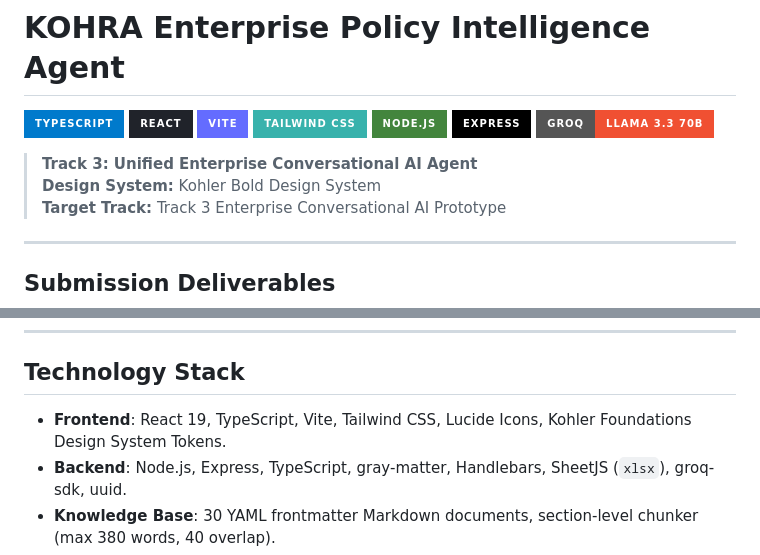
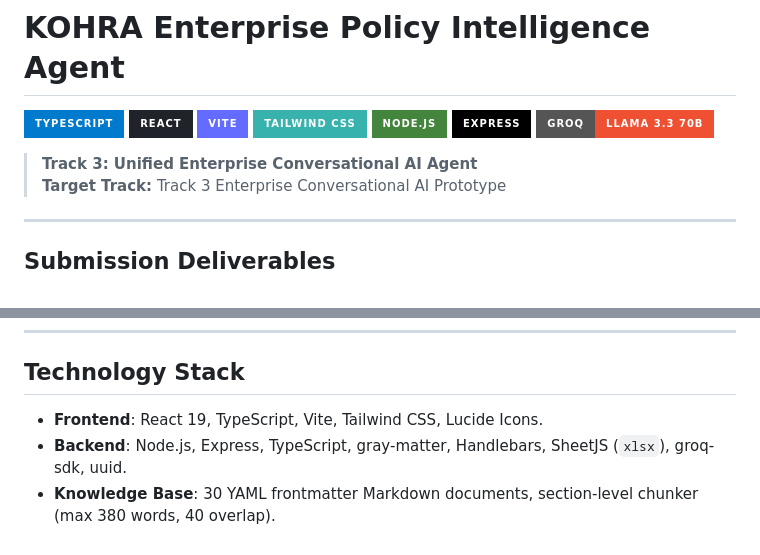
Before and after one commit to ayush-thedev/Kohra, a Markdown page: README.md, 2 parts joined by grey strips. GitHub-like rendering; badges without logos.

```diff
--- a/README.md
+++ b/README.md
@@ -9,7 +9,6 @@
 [![Groq](https://img.shields.io/badge/Groq-Llama_3.3_70B-f05032?style=for-the-badge&logoColor=white)](https://groq.com/)
 
 > **Track 3: Unified Enterprise Conversational AI Agent**
-> **Design System:** Kohler Bold Design System
 > **Target Track:** Track 3 Enterprise Conversational AI Prototype
 
 ---
@@ -128,7 +125,7 @@ npm run dev:frontend
 
 ## Technology Stack
 
-- **Frontend**: React 19, TypeScript, Vite, Tailwind CSS, Lucide Icons, Kohler Foundations Design System Tokens.
+- **Frontend**: React 19, TypeScript, Vite, Tailwind CSS, Lucide Icons.
 - **Backend**: Node.js, Express, TypeScript, gray-matter, Handlebars, SheetJS (`xlsx`), groq-sdk, uuid.
 - **Knowledge Base**: 30 YAML frontmatter Markdown documents, section-level chunker (max 380 words, 40 overlap).
 - **Retrieval Engine**: BM25 inverted index + Semantic vector search + Reciprocal Rank Fusion ($k=60$).
```
Also changed, not shown: other parts of README.md (+21 -23 lines).
